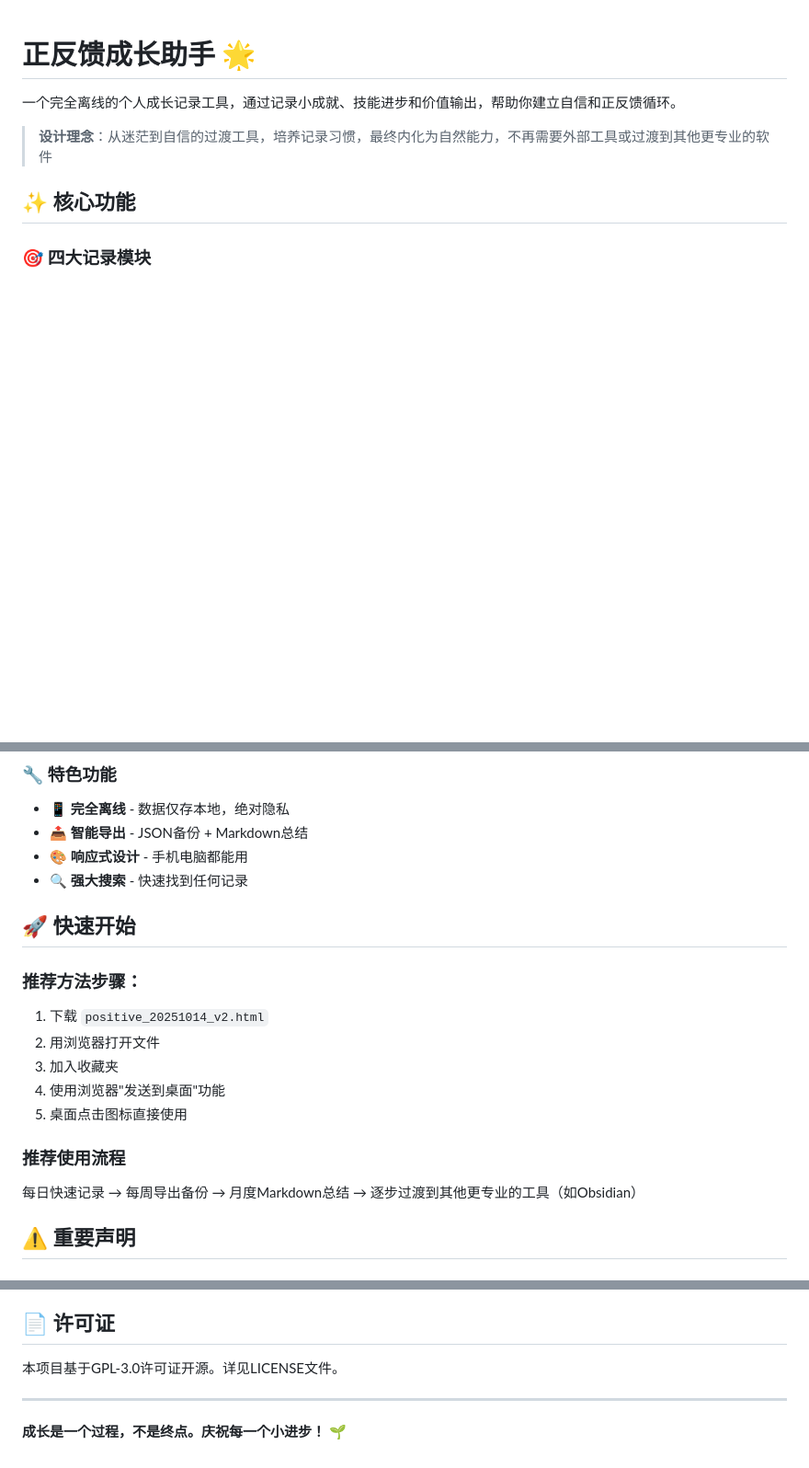
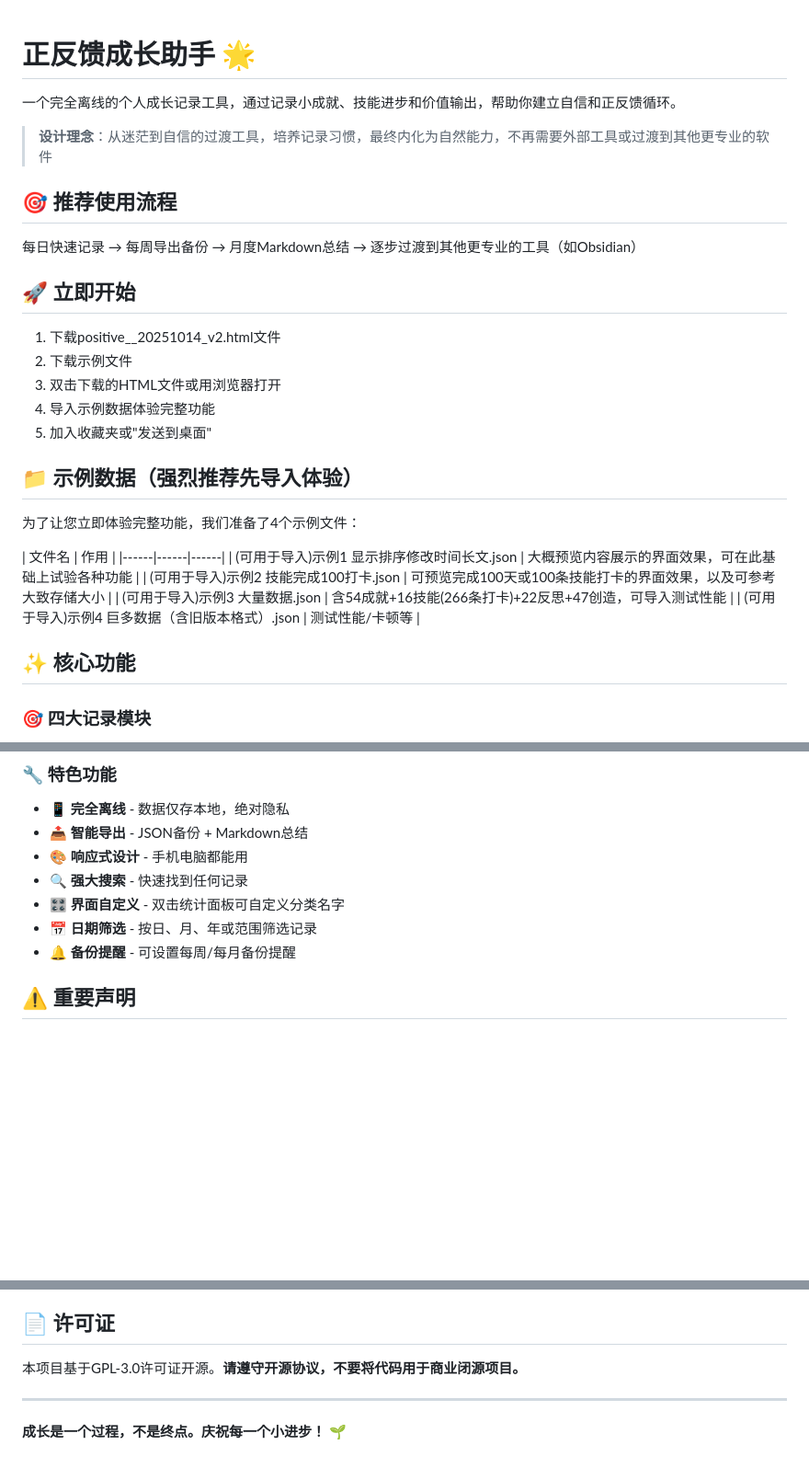
Before and after one commit to li-xiao-jia/positive-feedback-assistant, a Markdown page: README.md, 3 parts joined by grey strips. Shown at 92% size. Rendered like a GitHub page; blank space fills up the shorter version.

```diff
--- a/README.md
+++ b/README.md
@@ -4,6 +4,28 @@
 
 > **设计理念**：从迷茫到自信的过渡工具，培养记录习惯，最终内化为自然能力，不再需要外部工具或过渡到其他更专业的软件
 
+## 🎯 推荐使用流程
+
+每日快速记录 → 每周导出备份 → 月度Markdown总结 → 逐步过渡到其他更专业的工具（如Obsidian）
+
+## 🚀 立即开始
+
+1. 下载positive__20251014_v2.html文件
+2. 下载示例文件
+3. 双击下载的HTML文件或用浏览器打开
+4. 导入示例数据体验完整功能
+5. 加入收藏夹或"发送到桌面"
+
+## 📁 示例数据（强烈推荐先导入体验）
+
+为了让您立即体验完整功能，我们准备了4个示例文件：
+
+| 文件名 | 作用 |
+|------|------|------|
+| (可用于导入)示例1 显示排序修改时间长文.json | 大概预览内容展示的界面效果，可在此基础上试验各种功能 |
+| (可用于导入)示例2 技能完成100打卡.json | 可预览完成100天或100条技能打卡的界面效果，以及可参考大致存储大小 |
+| (可用于导入)示例3 大量数据.json | 含54成就+16技能(266条打卡)+22反思+47创造，可导入测试性能 |
+| (可用于导入)示例4 巨多数据（含旧版本格式）.json | 测试性能/卡顿等 |
 
 ## ✨ 核心功能
 
@@ -18,20 +40,9 @@
 - 📤 **智能导出** - JSON备份 + Markdown总结
 - 🎨 **响应式设计** - 手机电脑都能用
 - 🔍 **强大搜索** - 快速找到任何记录
-
-
-## 🚀 快速开始
-
-### 推荐方法步骤：
-1. 下载 `positive_20251014_v2.html`
-2. 用浏览器打开文件
-3. 加入收藏夹
-4. 使用浏览器"发送到桌面"功能
-5. 桌面点击图标直接使用
-
-### 推荐使用流程
-每日快速记录 → 每周导出备份 → 月度Markdown总结 → 逐步过渡到其他更专业的工具（如Obsidian）
-
+- 🎛️ **界面自定义** - 双击统计面板可自定义分类名字
+- 📅 **日期筛选** - 按日、月、年或范围筛选记录
+- 🔔 **备份提醒** - 可设置每周/每月备份提醒
 
 ## ⚠️ 重要声明
 
@@ -108,7 +135,7 @@ A: 会的。卡顿了可以导出备份后重置（推荐）或换性能更好
 
 ## 📄 许可证
 
-本项目基于GPL-3.0许可证开源。详见LICENSE文件。
+本项目基于GPL-3.0许可证开源。**请遵守开源协议，不要将代码用于商业闭源项目。**
 
 ---
 
```
Also changed, not shown: other parts of README.md (+42 -26 lines).
